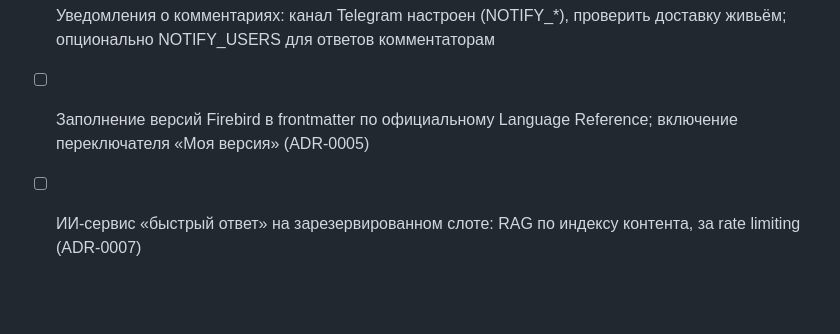
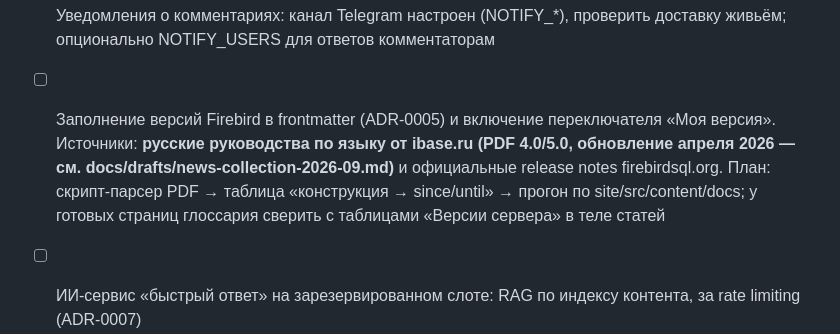
Before and after one commit to attid/firebirdsql.su, a Markdown page: ROADMAP.md, the part around the change. GitHub-like rendering; blank space fills up the shorter version.

Commit message:
Roadmap: version backfill task tied to ibase.ru Russian PDFs (Apr 2026) with parse pipeline

```diff
--- a/ROADMAP.md
+++ b/ROADMAP.md
@@ -76,8 +76,14 @@
 - [ ] Уведомления о комментариях: канал Telegram настроен (NOTIFY_*),
       проверить доставку живьём; опционально NOTIFY_USERS для ответов
       комментаторам
-- [ ] Заполнение версий Firebird в frontmatter по официальному Language
-      Reference; включение переключателя «Моя версия» (ADR-0005)
+- [ ] Заполнение версий Firebird в frontmatter (ADR-0005) и включение
+      переключателя «Моя версия». Источники: **русские руководства по
+      языку от ibase.ru (PDF 4.0/5.0, обновление апреля 2026 — см.
+      docs/drafts/news-collection-2026-09.md)** и официальные release
+      notes firebirdsql.org. План: скрипт-парсер PDF → таблица
+      «конструкция → since/until» → прогон по site/src/content/docs;
+      у готовых страниц глоссария сверить с таблицами «Версии сервера»
+      в теле статей
 - [ ] ИИ-сервис «быстрый ответ» на зарезервированном слоте: RAG по индексу
       контента, за rate limiting (ADR-0007)
 - [ ] Актуализация под Firebird 5.x: бейджи версий, новые конструкции
```
